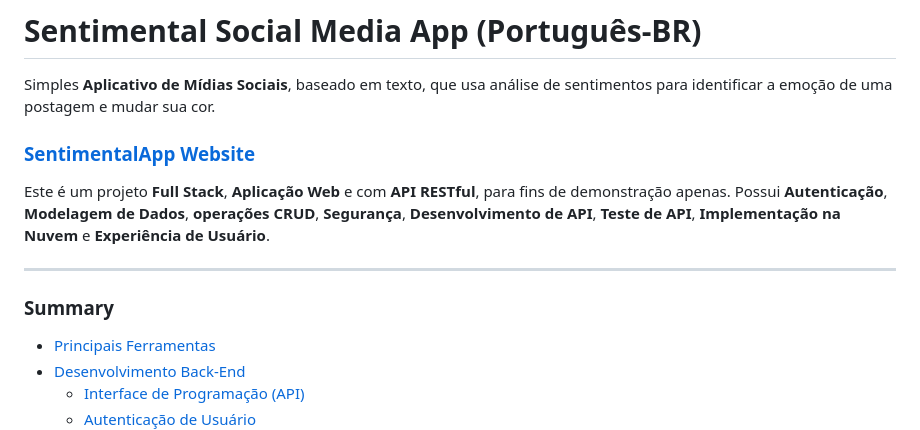
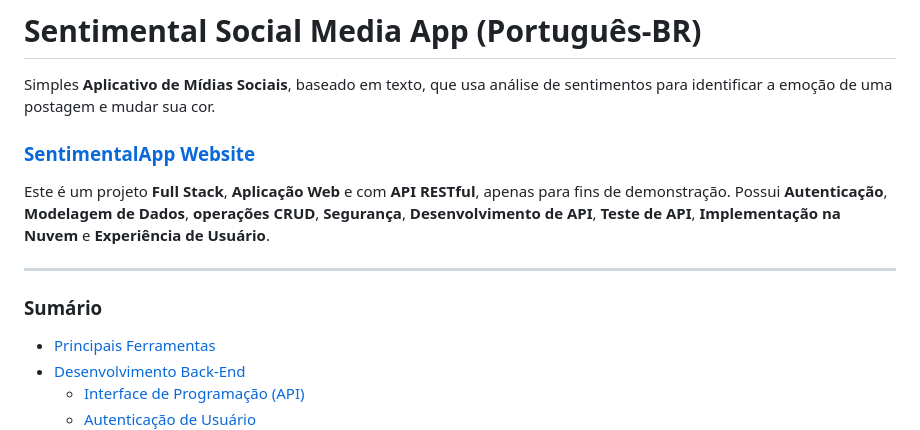
Before and after one commit to lukkksm4/sentimental-app, a Markdown page: README.md, the part around the change. GitHub-like rendering.

```diff
--- a/README.md
+++ b/README.md
@@ -7,12 +7,12 @@ Simples **Aplicativo de Mídias Sociais**, baseado em texto, que usa análise de
 
  ### **[SentimentalApp Website](http://sentimental-app-ehfoseuifheh.s3-website-sa-east-1.amazonaws.com/)**
 
-Este é um projeto **Full Stack**, **Aplicação Web** e  com **API RESTful**,  para fins de demonstração apenas.
+Este é um projeto **Full Stack**, **Aplicação Web** e com **API RESTful**, apenas para fins de demonstração.
 Possui **Autenticação**, **Modelagem de Dados**, **operações CRUD**, **Segurança**, **Desenvolvimento de API**, **Teste de API**, **Implementação na Nuvem** e **Experiência de Usuário**.
 
 ---
 
-### Summary
+### Sumário
 - [Principais Ferramentas](#principais-ferramentas)
 - [Desenvolvimento Back-End](#desenvolvimento-back-end)
 	- [Interface de Programação (API)](#interface-de-programação-api)
```
